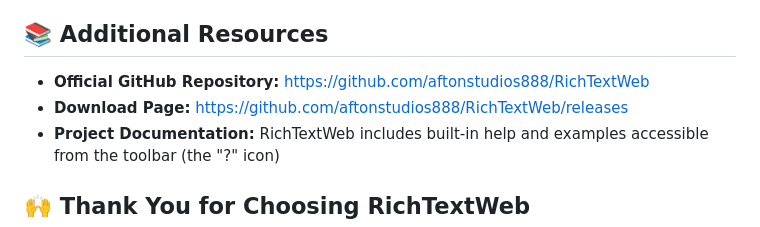
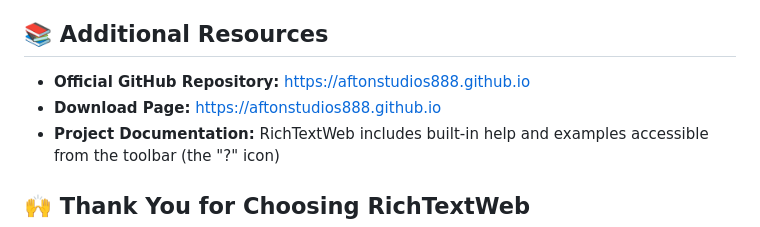
Before and after one commit to aftonstudios888/RichTextWeb, a Markdown page: README.md, the part around one of its changes. GitHub-like rendering.

```diff
--- a/README.md
+++ b/README.md
@@ -171,8 +171,8 @@ RichTextWeb is growing, and we'd love to have you on board:
 
 ## 📚 Additional Resources
 
-- **Official GitHub Repository:** [https://github.com/aftonstudios888/RichTextWeb](https://github.com/aftonstudios888/RichTextWeb)
-- **Download Page:** [https://github.com/aftonstudios888/RichTextWeb/releases](https://github.com/aftonstudios888/RichTextWeb/releases)
+- **Official GitHub Repository:** [https://aftonstudios888.github.io](https://aftonstudios888.github.io)
+- **Download Page:** [https://aftonstudios888.github.io](https://aftonstudios888.github.io)
 - **Project Documentation:** RichTextWeb includes built-in help and examples accessible from the toolbar (the "?" icon)
 
 ## 🙌 Thank You for Choosing RichTextWeb
```
Also changed, not shown: other parts of README.md (+5 -5 lines).
